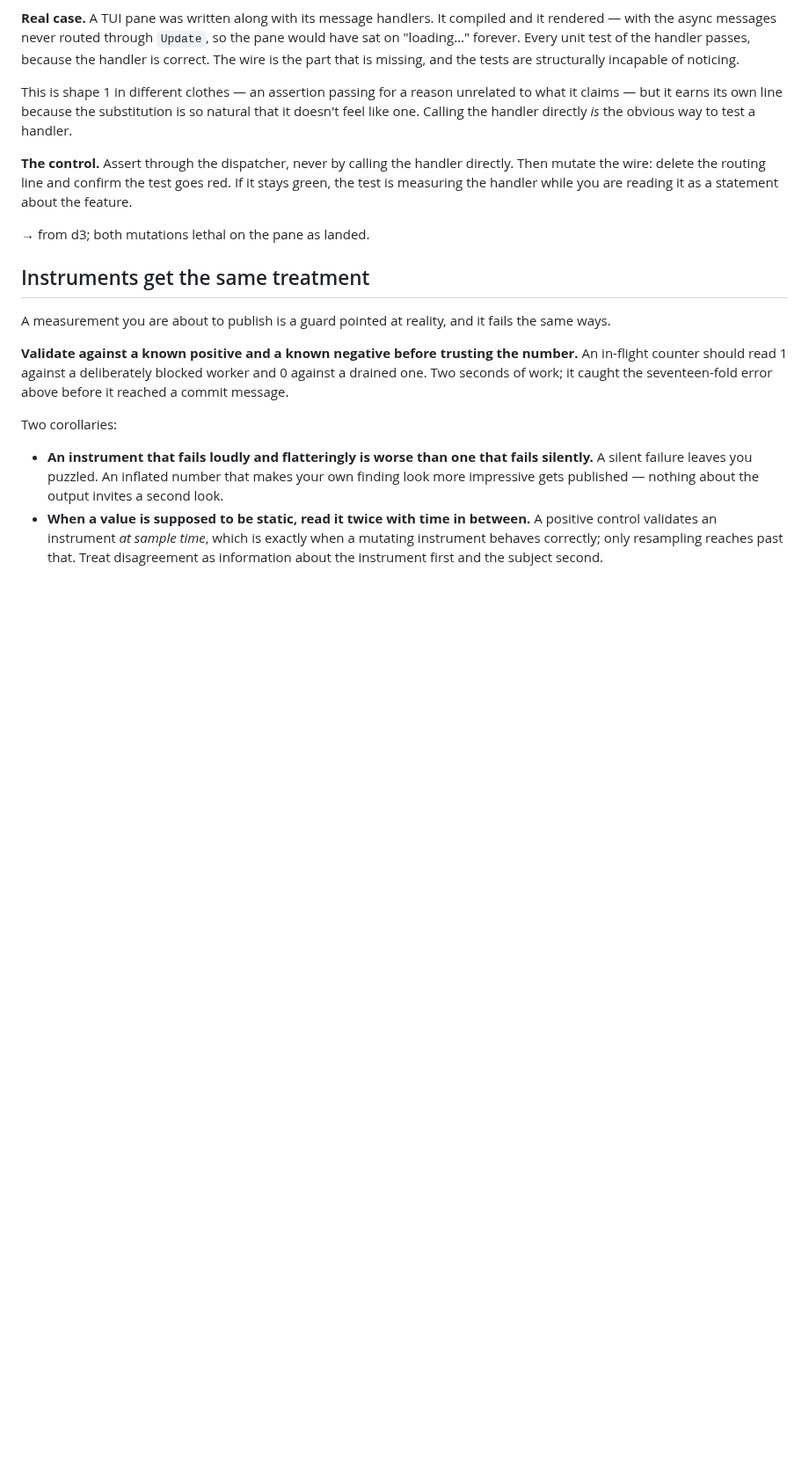
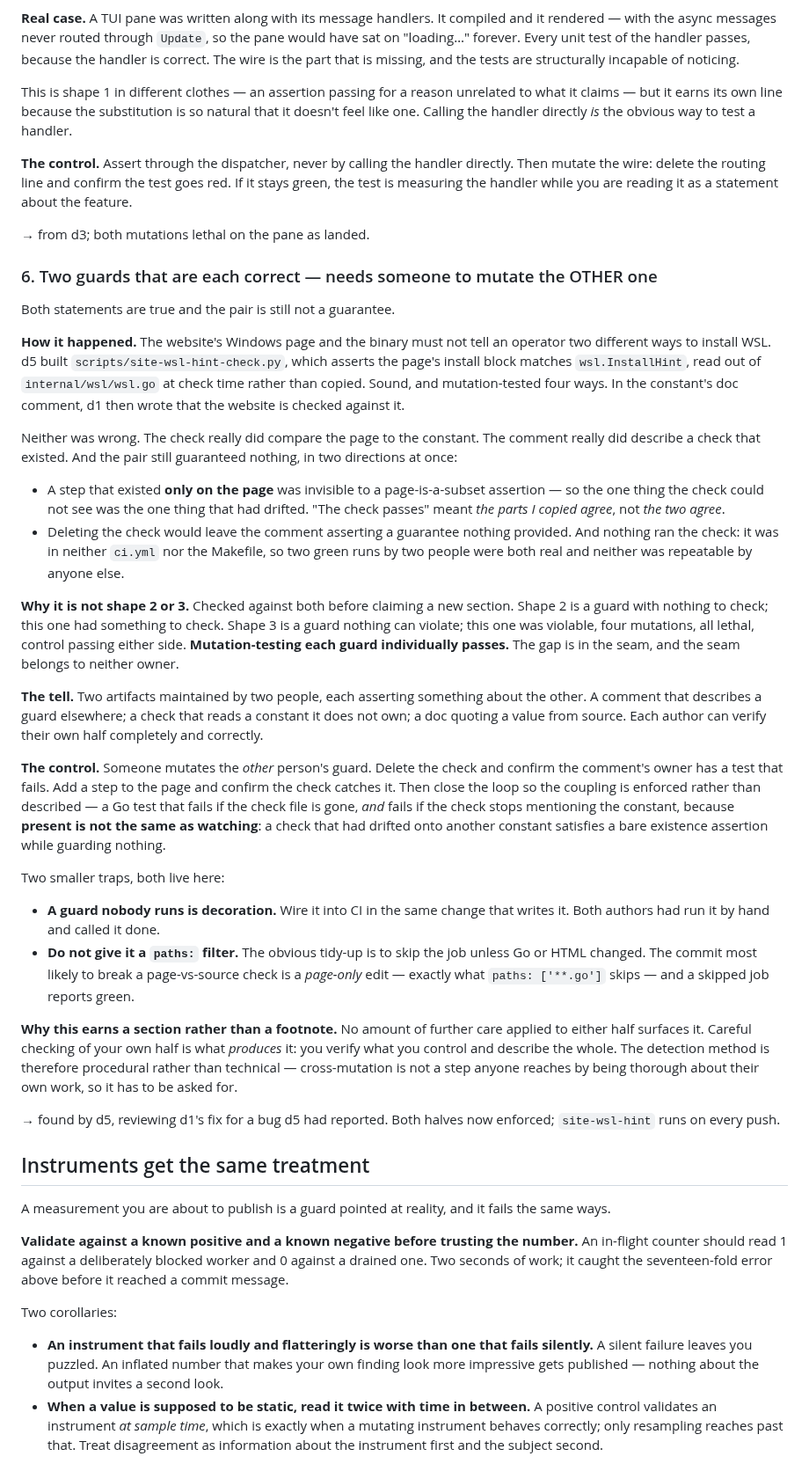
Before and after one commit to Scusi-Inc/dejima, a Markdown page: docs/testing/guards-need-controls.md, the part around the change. Shown at 88% size. Rendered like a GitHub page; blank space fills up the shorter version.

Commit message:
docs(testing): a sixth shape — two guards that are each correct
Found by d5, reviewing my fix for a bug d5 had reported. It earns its own
section rather than a footnote on shape 2 or 3, and d5 checked it against both
before claiming that:

  shape 2 is a guard with nothing to check.   This one had something to check.
  shape 3 is a guard nothing can violate.     This one was violable — four
                                              mutations, all lethal.

MUTATION-TESTING EACH GUARD INDIVIDUALLY PASSES. The gap is in the seam, and the
seam belongs to neither owner.

The framing is d5's and I have kept it deliberately, because it is what gets
diluted in the retelling. Not "each of us saw half", which sounds like partial
knowledge. Both statements were TRUE: their check really did compare the page to
the constant, my comment really did describe a check that existed. Neither was
mistaken, neither was lazy, and no further care applied to either half would have
surfaced it — careful checking of your own half is what PRODUCES this. Two true
local claims composing into a false global one.

So the detection method is procedural, not technical, and the section says so:
cross-mutation is not a step anybody reaches by being thorough about their own
work. It has to be asked for. Someone mutates the OTHER person's guard.

Two smaller traps recorded with it, both live in this instance: a guard nobody
runs is decoration (it was in neither ci.yml nor the Makefile, so two green runs
by two people were both real and neither repeatable), and do not give such a job
a `paths:` filter, because the commit most likely to break a page-vs-source
check is a page-only edit and a skipped job reports green.

d5 declined to write it — their surface is the website and a testing doc is not
one they should become the third author of — and asked to be named for the catch
instead. They are. They also nearly sent me a warning about a doc-row collision
with d4 based on two-day-old information, checked first, and found the queue had
cleared; that check is why this file has one author today instead of a conflict.

```diff
--- a/docs/testing/guards-need-controls.md
+++ b/docs/testing/guards-need-controls.md
@@ -242,6 +242,69 @@ reading it as a statement about the feature.
 
 → from d3; both mutations lethal on the pane as landed.
 
+### 6. Two guards that are each correct — needs someone to mutate the OTHER one
+
+Both statements are true and the pair is still not a guarantee.
+
+**How it happened.** The website's Windows page and the binary must not tell an
+operator two different ways to install WSL. d5 built
+`scripts/site-wsl-hint-check.py`, which asserts the page's install block matches
+`wsl.InstallHint`, read out of `internal/wsl/wsl.go` at check time rather than
+copied. Sound, and mutation-tested four ways. In the constant's doc comment, d1
+then wrote that the website is checked against it.
+
+Neither was wrong. The check really did compare the page to the constant. The
+comment really did describe a check that existed. And the pair still guaranteed
+nothing, in two directions at once:
+
+- A step that existed **only on the page** was invisible to a page-is-a-subset
+  assertion — so the one thing the check could not see was the one thing that
+  had drifted. "The check passes" meant *the parts I copied agree*, not *the two
+  agree*.
+- Deleting the check would leave the comment asserting a guarantee nothing
+  provided. And nothing ran the check: it was in neither `ci.yml` nor the
+  Makefile, so two green runs by two people were both real and neither was
+  repeatable by anyone else.
+
+**Why it is not shape 2 or 3.** Checked against both before claiming a new
+section. Shape 2 is a guard with nothing to check; this one had something to
+check. Shape 3 is a guard nothing can violate; this one was violable, four
+mutations, all lethal, control passing either side. **Mutation-testing each
+guard individually passes.** The gap is in the seam, and the seam belongs to
+neither owner.
+
+**The tell.** Two artifacts maintained by two people, each asserting something
+about the other. A comment that describes a guard elsewhere; a check that reads
+a constant it does not own; a doc quoting a value from source. Each author can
+verify their own half completely and correctly.
+
+**The control.** Someone mutates the *other* person's guard. Delete the check
+and confirm the comment's owner has a test that fails. Add a step to the page
+and confirm the check catches it. Then close the loop so the coupling is
+enforced rather than described — a Go test that fails if the check file is gone,
+*and* fails if the check stops mentioning the constant, because **present is not
+the same as watching**: a check that had drifted onto another constant satisfies
+a bare existence assertion while guarding nothing.
+
+Two smaller traps, both live here:
+
+- **A guard nobody runs is decoration.** Wire it into CI in the same change that
+  writes it. Both authors had run it by hand and called it done.
+- **Do not give it a `paths:` filter.** The obvious tidy-up is to skip the job
+  unless Go or HTML changed. The commit most likely to break a page-vs-source
+  check is a *page-only* edit — exactly what `paths: ['**.go']` skips — and a
+  skipped job reports green.
+
+**Why this earns a section rather than a footnote.** No amount of further care
+applied to either half surfaces it. Careful checking of your own half is what
+*produces* it: you verify what you control and describe the whole. The detection
+method is therefore procedural rather than technical — cross-mutation is not a
+step anyone reaches by being thorough about their own work, so it has to be
+asked for.
+
+→ found by d5, reviewing d1's fix for a bug d5 had reported. Both halves now
+enforced; `site-wsl-hint` runs on every push.
+
 ## Instruments get the same treatment
 
 A measurement you are about to publish is a guard pointed at reality, and it
```
